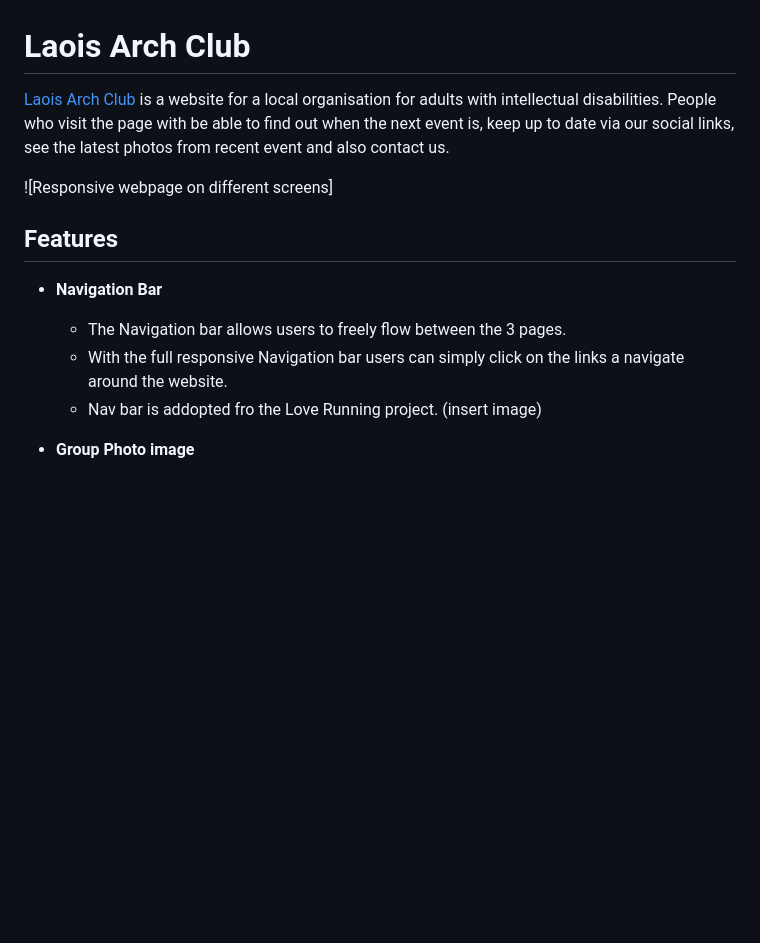
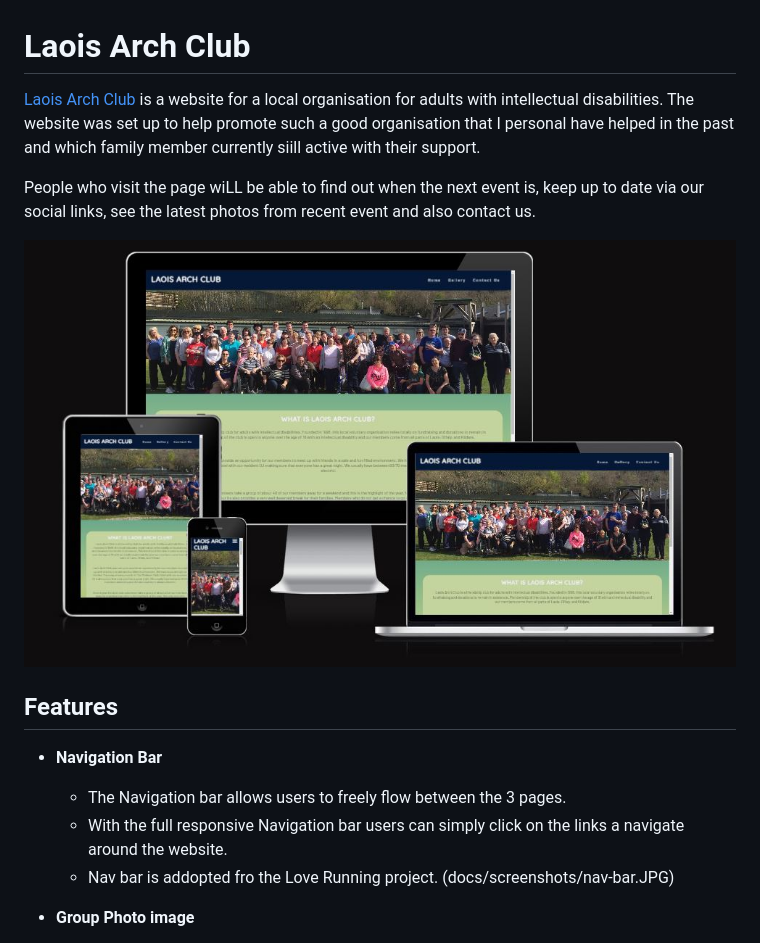
Before and after one commit to Conal2023/LaoisArchClub, a Markdown page: README.md, the part around the change. GitHub-like rendering; pictures changed too: docs/screenshots/responsive.JPG (added); blank space fills up the shorter version.

Commit message:
nav bar and responsive images

```diff
--- a/README.md
+++ b/README.md
@@ -1,8 +1,10 @@
 # Laois Arch Club
 
-[Laois Arch Club](https://conal2023.github.io/LaoisArchClub/) is a website for a local organisation for adults with intellectual disabilities. People who visit the page with be able to find out when the next event is, keep up to date via our social links, see the latest photos from recent event and also contact us.
+[Laois Arch Club](https://conal2023.github.io/LaoisArchClub/) is a website for a local organisation for adults with intellectual disabilities. The website was set up to help promote such a good organisation that I personal have helped in the past and which family member currently siill active with their support.
 
-![Responsive webpage on different screens]
+People who visit the page wiLL be able to find out when the next event is, keep up to date via our social links, see the latest photos from recent event and also contact us.
+
+![Responsive webpage on different screens](docs/screenshots/responsive.JPG)
 
 ## Features
 
@@ -11,7 +13,7 @@
   - The Navigation bar allows users to freely flow between the 3 pages.
   - With the full responsive Navigation bar users can simply click on the links a navigate around the website.
   - Nav bar is addopted fro the Love Running project.
-(insert image)
+  (docs/screenshots/nav-bar.JPG)
 
 - __Group Photo image__
 
```
Also changed, not shown: docs/screenshots/footer.JPG (added), docs/screenshots/group-photo.JPG (added), docs/screenshots/nav-bar.JPG (added), docs/screenshots/next-event.JPG (added), docs/screenshots/title.JPG (added), 1 other file.
